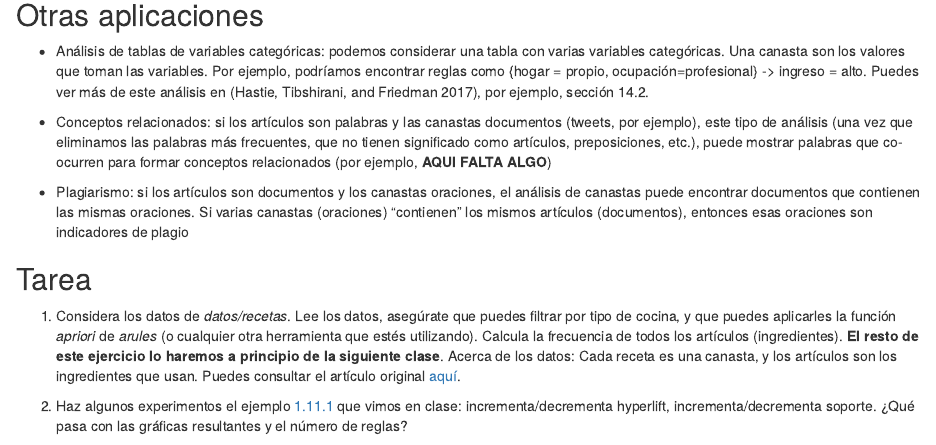
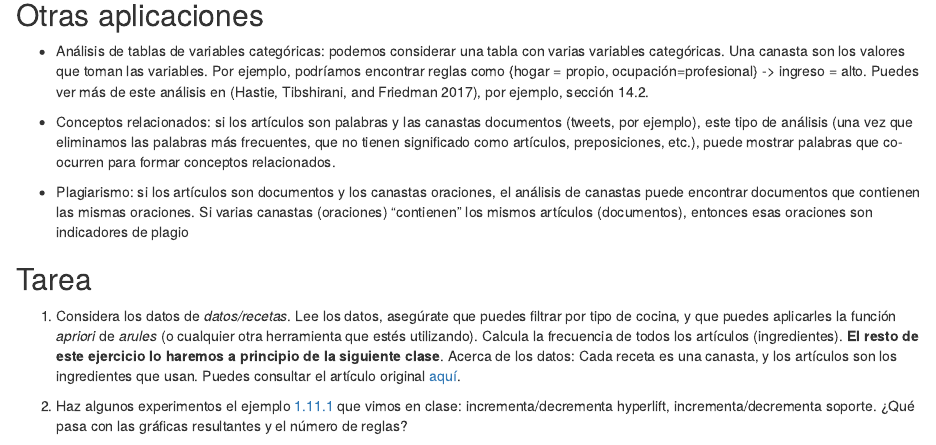
Before and after one commit to felipegonzalez/metodos-analiticos-mcd-2019, an R Markdown document (notas/01-market-basket.Rmd): the page in a window 1100 px wide, from 3510 px down. Rendered offline with R 4.5, knitr and Pandoc, with nearby package versions; drawn as R Markdown's standard HTML page in place of the format the file asks for; some code elsewhere in the file could not run offline.

Commit message:
Update 01-market-basket.Rmd
Limpiar línea

```diff
--- a/notas/01-market-basket.Rmd
+++ b/notas/01-market-basket.Rmd
@@ -1125,8 +1125,7 @@ en [@esl], por ejemplo, sección 14.2.
 
 - Conceptos relacionados: si los artículos son palabras y las canastas documentos (tweets, por ejemplo), este tipo de análisis (una vez que eliminamos las palabras más
 frecuentes, que no tienen significado como artículos, preposiciones, etc.),
-puede mostrar palabras que co-ocurren para formar conceptos relacionados
-(por ejemplo, **AQUI FALTA ALGO**)
+puede mostrar palabras que co-ocurren para formar conceptos relacionados.
 
 - Plagiarismo: si los artículos son documentos y los canastas oraciones, el análisis de canastas puede encontrar documentos que contienen las mismas oraciones. Si varias canastas (oraciones) "contienen" los mismos
 artículos (documentos), entonces esas oraciones son indicadores de plagio
```
